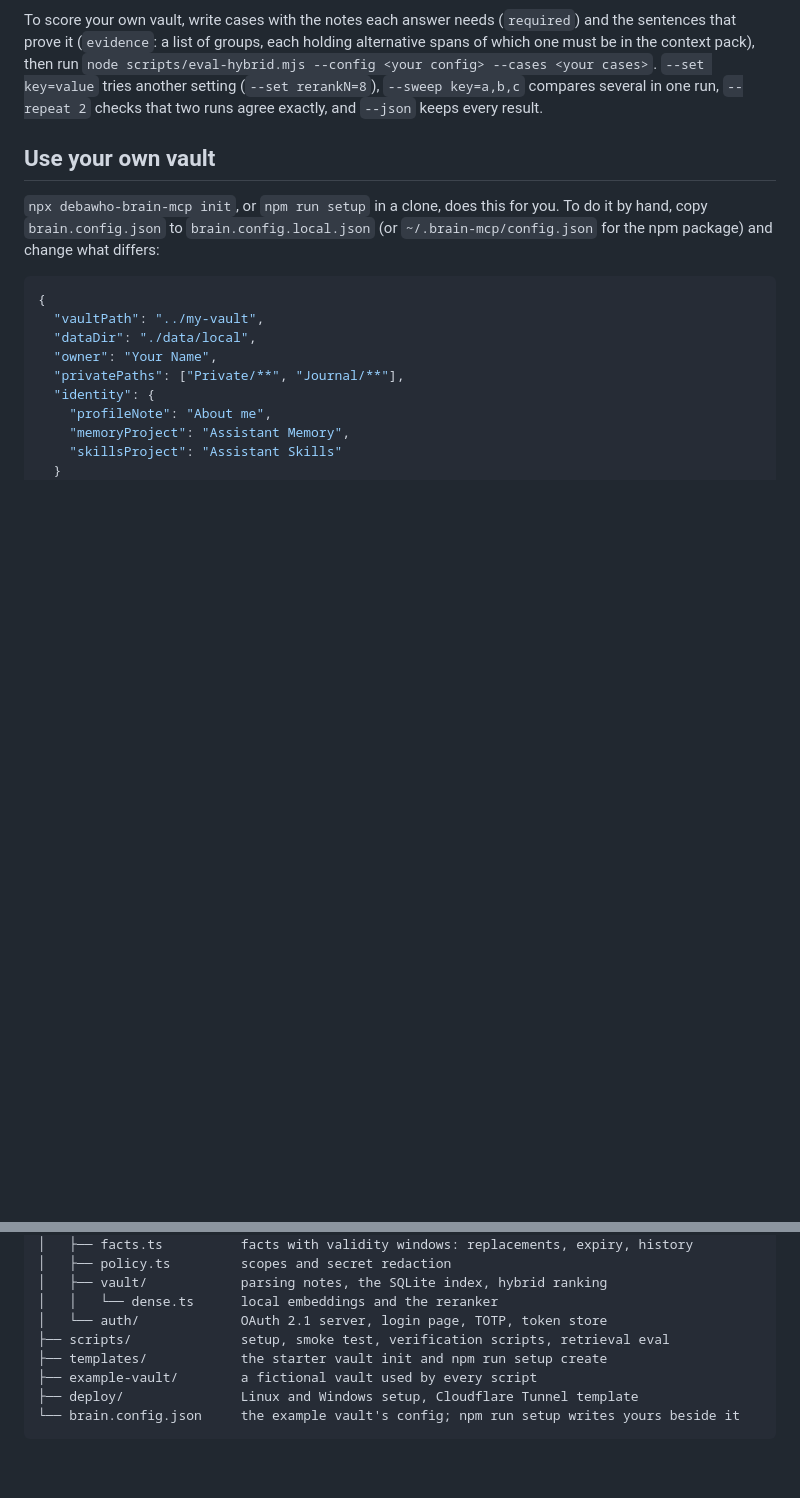
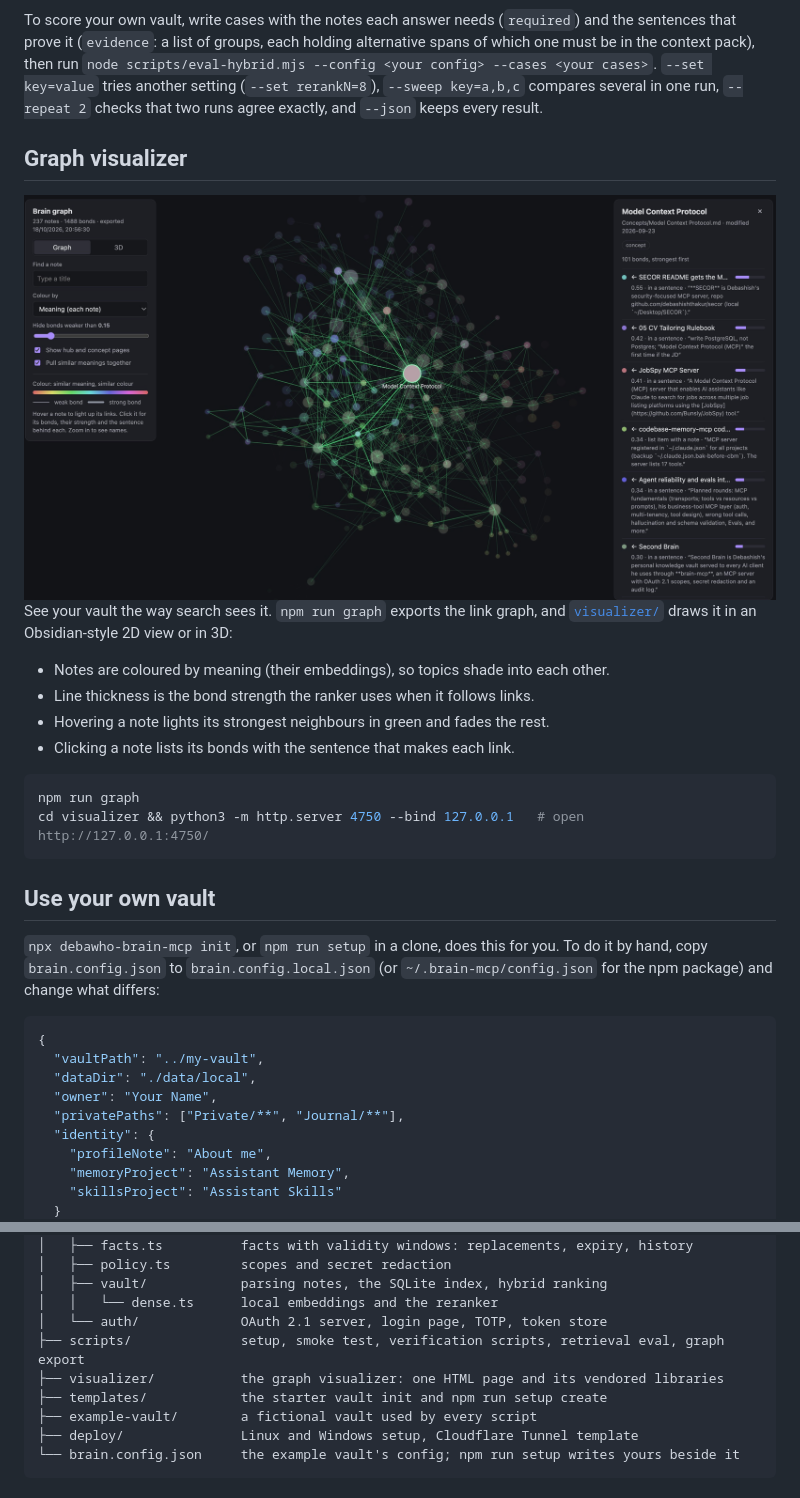
Before and after one commit to debashishthakur/brain-mcp, a Markdown page: README.md, 2 parts joined by grey strips. GitHub-like rendering; pictures changed too: docs/images/graph-visualizer.jpg (added); blank space fills up the shorter version.

````diff
--- a/README.md
+++ b/README.md
@@ -258,6 +258,24 @@ Two scripts score retrieval on the example vault, keyword and hybrid side by sid
 The script follows every note an answer needs through the ranker. On this vault all of them reach the reranker's shortlist; what used to lose them was the last step, which trimmed the second note of a two-note answer and refused some real questions. Two settings fix most of that: a "nothing relevant" floor calibrated per reranker model (`bge-reranker-base` 0.02, `ms-marco-MiniLM` 0.001; the two score on very different scales), and keeping at least the five best hits (`minKeep`). Before them the same set scored 82% in the top 5 and 7 of 11. A third, `agreeOverride`, is off: answering instead of refusing when keyword and meaning search put the same section first rescues the money-tracker paraphrase here, but also answers off-topic questions that share one rare word with a note, such as "python snake species in india". The off-topic question still answered, "which of Ines's projects runs on Kubernetes", is a near miss: the vault holds related notes, so no floor can tell it apart from a real question. Paraphrase is still the weak spot ([issue #3](https://github.com/debashishthakur/brain-mcp/issues/3)), and a faster reranker is [issue #10](https://github.com/debashishthakur/brain-mcp/issues/10).
 
 To score your own vault, write cases with the notes each answer needs (`required`) and the sentences that prove it (`evidence`: a list of groups, each holding alternative spans of which one must be in the context pack), then run `node scripts/eval-hybrid.mjs --config <your config> --cases <your cases>`. `--set key=value` tries another setting (`--set rerankN=8`), `--sweep key=a,b,c` compares several in one run, `--repeat 2` checks that two runs agree exactly, and `--json` keeps every result.
+
+## Graph visualizer
+
+<div align="center">
+  <img src="docs/images/graph-visualizer.jpg" alt="The graph visualizer on a real vault: the Model Context Protocol note hovered, its strongest links lit in green, unconnected notes faded, and its bonds listed with the sentence behind each" width="100%" />
+</div>
+
+See your vault the way search sees it. `npm run graph` exports the link graph, and [`visualizer/`](visualizer) draws it in an Obsidian-style 2D view or in 3D:
+
+- Notes are coloured by meaning (their embeddings), so topics shade into each other.
+- Line thickness is the bond strength the ranker uses when it follows links.
+- Hovering a note lights its strongest neighbours in green and fades the rest.
+- Clicking a note lists its bonds with the sentence that makes each link.
+
+```bash
+npm run graph
+cd visualizer && python3 -m http.server 4750 --bind 127.0.0.1   # open http://127.0.0.1:4750/
+```
 
 ## Use your own vault
 
@@ -554,7 +572,8 @@ brain-mcp/
 │   ├── vault/            parsing notes, the SQLite index, hybrid ranking
 │   │   └── dense.ts      local embeddings and the reranker
 │   └── auth/             OAuth 2.1 server, login page, TOTP, token store
-├── scripts/              setup, smoke test, verification scripts, retrieval eval
+├── scripts/              setup, smoke test, verification scripts, retrieval eval, graph export
+├── visualizer/           the graph visualizer: one HTML page and its vendored libraries
 ├── templates/            the starter vault init and npm run setup create
 ├── example-vault/        a fictional vault used by every script
 ├── deploy/               Linux and Windows setup, Cloudflare Tunnel template
````
Also changed, not shown: visualizer/README.md (added, +20 -0 lines), 11 other files.
